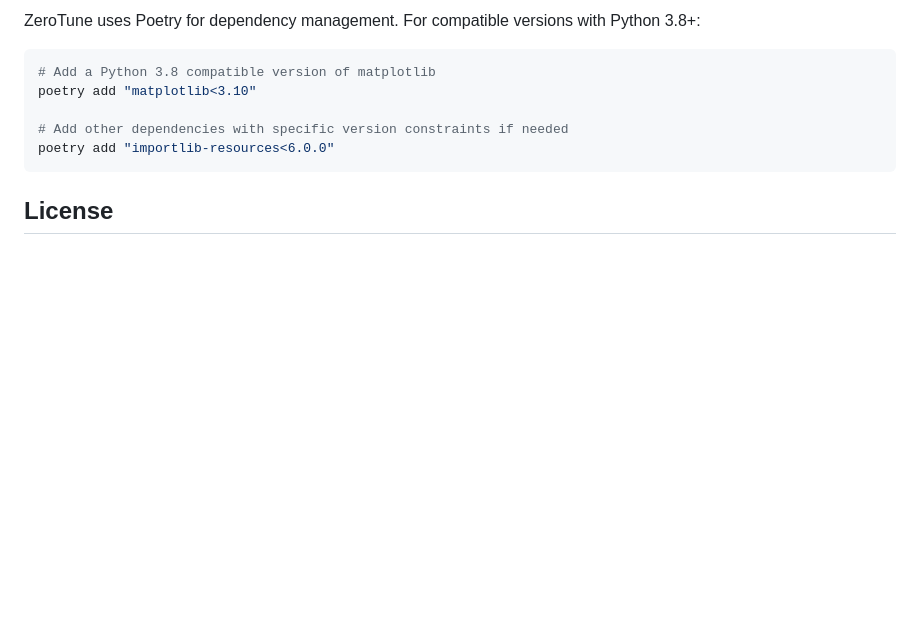
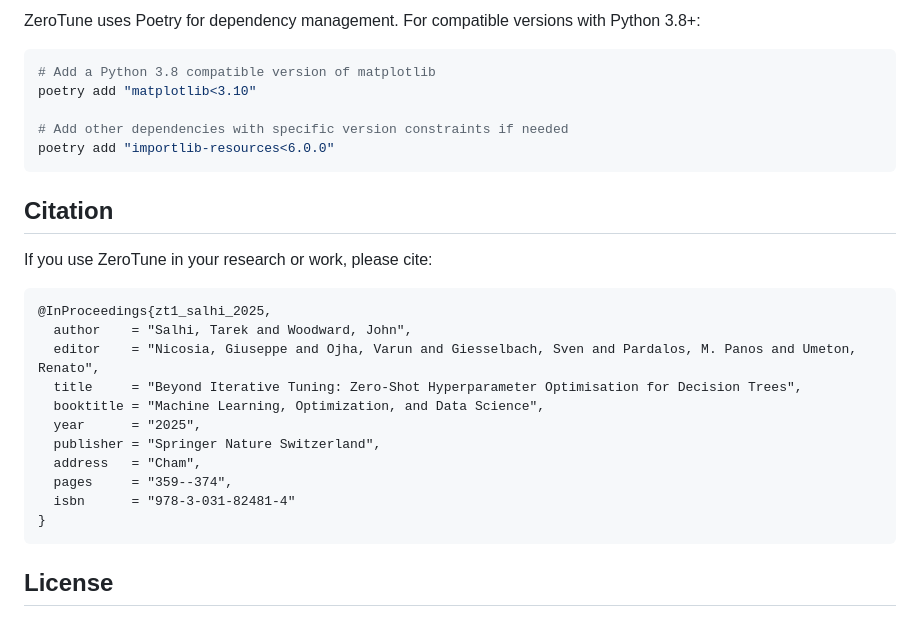
Before and after one commit to Tarek0/zerotune, a Markdown page: README.md, the part around the change. Drawn GitHub-style; blank space fills up the shorter version.

Commit message:
Adding citation

````diff
--- a/README.md
+++ b/README.md
@@ -342,6 +342,24 @@ poetry add "matplotlib<3.10"
 poetry add "importlib-resources<6.0.0"
 ```
 
+## Citation
+
+If you use ZeroTune in your research or work, please cite:
+
+```bibtex
+@InProceedings{zt1_salhi_2025,
+  author    = "Salhi, Tarek and Woodward, John",
+  editor    = "Nicosia, Giuseppe and Ojha, Varun and Giesselbach, Sven and Pardalos, M. Panos and Umeton, Renato",
+  title     = "Beyond Iterative Tuning: Zero-Shot Hyperparameter Optimisation for Decision Trees",
+  booktitle = "Machine Learning, Optimization, and Data Science",
+  year      = "2025",
+  publisher = "Springer Nature Switzerland",
+  address   = "Cham",
+  pages     = "359--374",
+  isbn      = "978-3-031-82481-4"
+}
+```
+
 ## License
 
 This project is licensed under the MIT License - see the [LICENSE](LICENSE) file for details.
````
